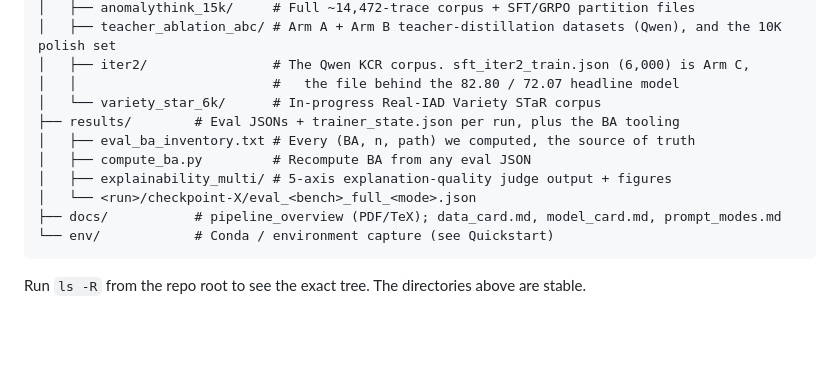
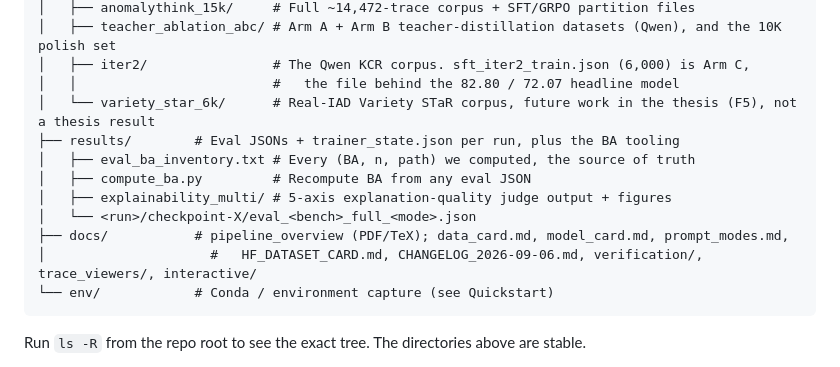
Before and after one commit to aacudad/IAD-VLMs, a Markdown page: README.md, the part around one of its changes. Rendered like a GitHub page; blank space fills up the shorter version.

````diff
--- a/README.md
+++ b/README.md
@@ -238,13 +285,14 @@ repository_tu_delft_vlms/
 │   ├── teacher_ablation_abc/ # Arm A + Arm B teacher-distillation datasets (Qwen), and the 10K polish set
 │   ├── iter2/                # The Qwen KCR corpus. sft_iter2_train.json (6,000) is Arm C,
 │   │                         #   the file behind the 82.80 / 72.07 headline model
-│   └── variety_star_6k/      # In-progress Real-IAD Variety STaR corpus
+│   └── variety_star_6k/      # Real-IAD Variety STaR corpus, future work in the thesis (F5), not a thesis result
 ├── results/        # Eval JSONs + trainer_state.json per run, plus the BA tooling
 │   ├── eval_ba_inventory.txt # Every (BA, n, path) we computed, the source of truth
 │   ├── compute_ba.py         # Recompute BA from any eval JSON
 │   ├── explainability_multi/ # 5-axis explanation-quality judge output + figures
 │   └── <run>/checkpoint-X/eval_<bench>_full_<mode>.json
-├── docs/           # pipeline_overview (PDF/TeX); data_card.md, model_card.md, prompt_modes.md
+├── docs/           # pipeline_overview (PDF/TeX); data_card.md, model_card.md, prompt_modes.md,
+│                     #   HF_DATASET_CARD.md, CHANGELOG_2026-09-06.md, verification/, trace_viewers/, interactive/
 └── env/            # Conda / environment capture (see Quickstart)
 ```
 
````
Also changed, not shown: other parts of README.md (+56 -6 lines).
